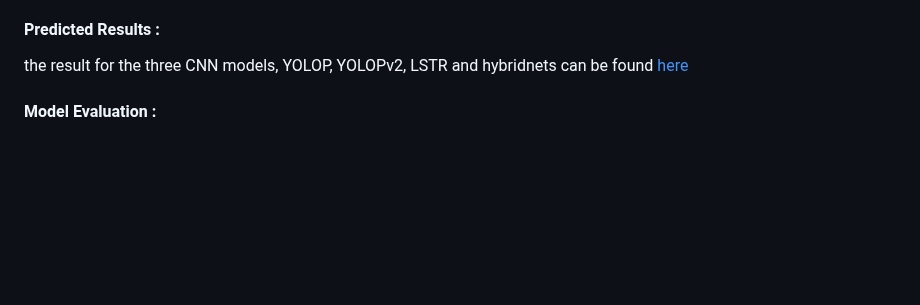
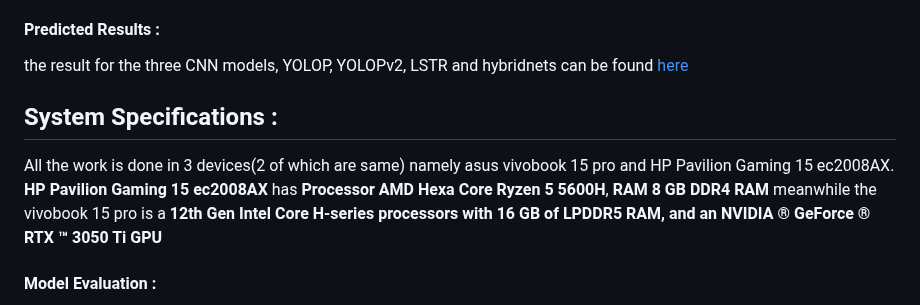
Before and after one commit to IVDC-Club-IIT-Indore/IITISoC-23-IVR1-LaneDetection-using-LimitedComputationPower, a Markdown page: README.md, the part around the change. Drawn GitHub-style; blank space fills up the shorter version.

```diff
--- a/README.md
+++ b/README.md
@@ -83,6 +83,11 @@ We carefully curated and tested several state-of-the-art deep learning models fo
 
   #### Predicted Results :
   the result for the three CNN models, YOLOP, YOLOPv2, LSTR and hybridnets can be found [here](https://drive.google.com/drive/folders/116NJ985ODlUZG95Dph85_vxKQ6EUXhgI?usp=drive_link)
+
+## System Specifications :
+All the work is done in 3 devices(2 of which are same) namely asus vivobook 15 pro and HP Pavilion Gaming 15 ec2008AX.
+**HP Pavilion Gaming 15 ec2008AX** has **Processor AMD Hexa Core Ryzen 5 5600H**, **RAM 8 GB DDR4 RAM** meanwhile the vivobook 15 pro is a **12th Gen Intel Core H-series processors with 16 GB of LPDDR5 RAM, and an NVIDIA ® GeForce ® RTX ™ 3050 Ti GPU**
+
 
 #### Model Evaluation :
 During our comprehensive testing, we considered multiple deep learning architectures, such as CNNs, HybridNets, YOLOP, YOLOPv2, and LSTR. Each model underwent rigorous evaluation using performance metrics like Mean Average Precision (mAP), Intersection over Union (IoU), and inference speed (fps), precision, recall, f1 score.
```
